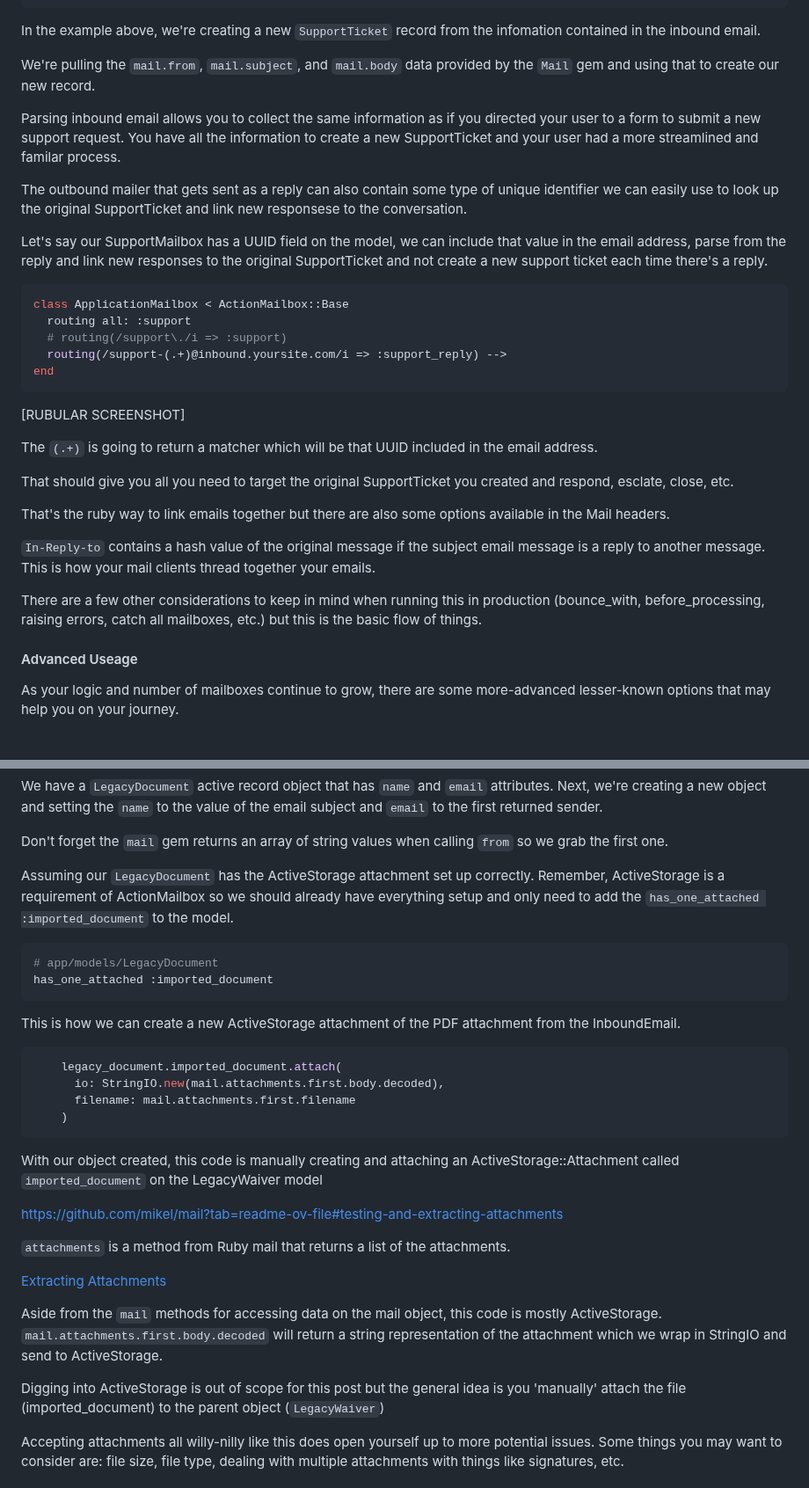
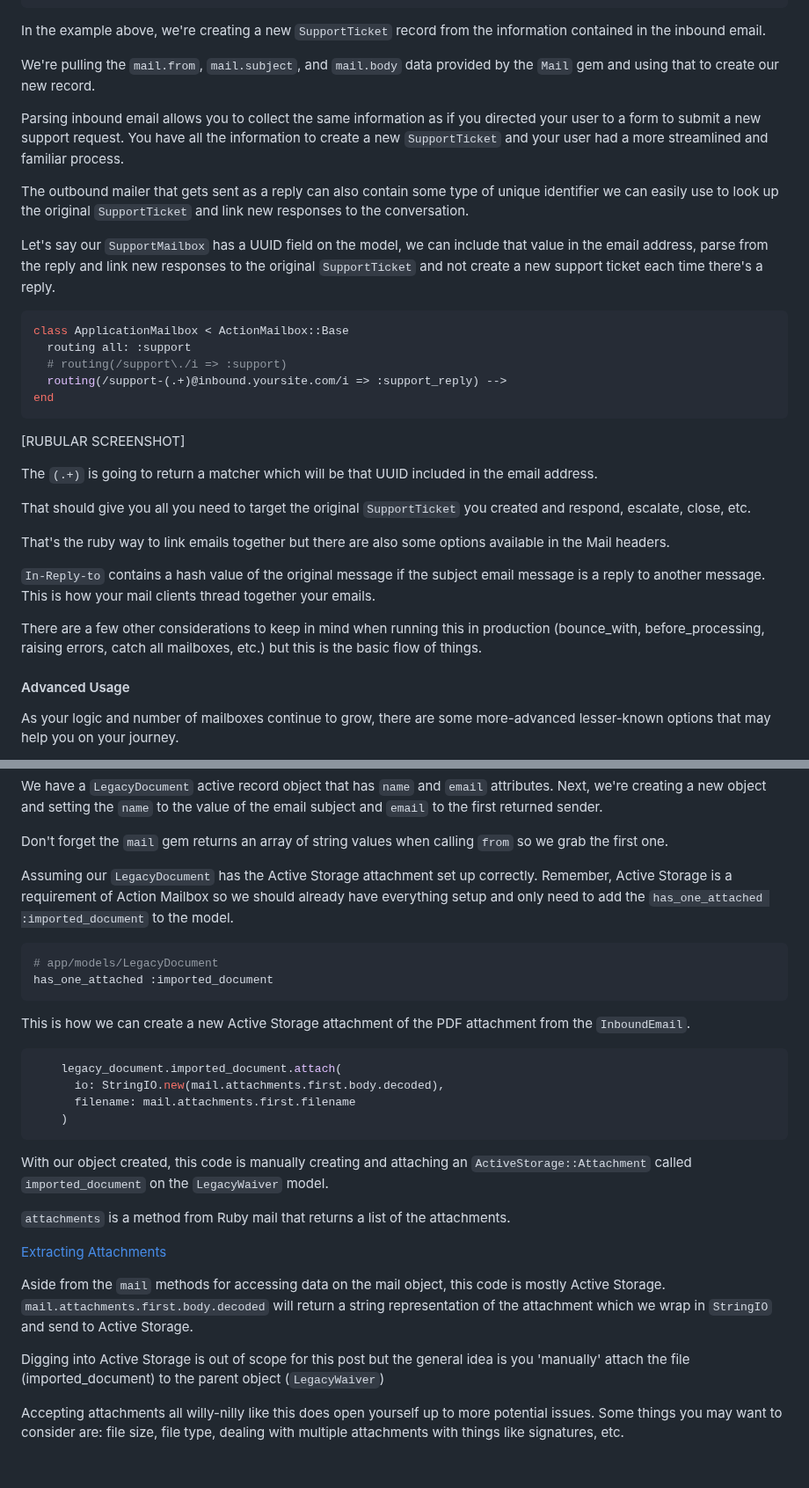
Before and after one commit to cnorm35/bridgetown-blog, a Markdown page: src/_posts/action_mailbox.md, 2 parts joined by grey strips. Shown at 88% size. Rendered like a GitHub page.

````diff
--- a/src/_posts/action_mailbox.md
+++ b/src/_posts/action_mailbox.md
@@ -341,21 +329,21 @@ class SupportMailbox < ApplicationMailbox
 end
 ```
 
-In the example above, we're creating a new `SupportTicket` record from the infomation contained in the inbound email.
+In the example above, we're creating a new `SupportTicket` record from the information contained in the inbound email.
 
 We're pulling the `mail.from`, `mail.subject`, and `mail.body` data provided by
 the `Mail` gem and using that to create our new record.
 
 Parsing inbound email allows you to collect the same information as if you directed your user to
-a form to submit a new support request. You have all the information to create a new SupportTicket and your user had a more streamlined and familar process.
+a form to submit a new support request. You have all the information to create a new `SupportTicket` and your user had a more streamlined and familiar process.
 
 The outbound mailer that gets sent as a reply can also contain some type of
-unique identifier we can easily use to look up the original SupportTicket and
-link new responsese to the conversation.
+unique identifier we can easily use to look up the original `SupportTicket` and
+link new responses to the conversation.
 
-Let's say our SupportMailbox has a UUID field on the model, we can include that
+Let's say our `SupportMailbox` has a UUID field on the model, we can include that
 value in the email address, parse from the reply and link new responses to the
-original SupportTicket and not create a new support ticket each time there's a
+original `SupportTicket` and not create a new support ticket each time there's a
 reply.
 
 ```ruby
@@ -371,8 +359,8 @@ end
 The `(.+)` is going to return a matcher which will be that UUID included in the
 email address.
 
-That should give you all you need to target the original SupportTicket you
-created and respond, esclate, close, etc.
+That should give you all you need to target the original `SupportTicket` you
+created and respond, escalate, close, etc.
 
 That's the ruby way to link emails together but there are also some options
 available in the Mail headers.
@@ -385,7 +373,7 @@ There are a few other considerations to keep in mind when running this in
 production (bounce_with, before_processing, raising errors, catch all mailboxes, etc.) but this is the basic flow of things.
 
 
-#### Advanced Useage
+#### Advanced Usage
 
 As your logic and number of mailboxes continue to grow, there are some
 more-advanced lesser-known options that may help you on your journey.
@@ -572,8 +560,8 @@ the email subject and `email` to the first returned sender.
 Don't forget the `mail` gem returns an array of string values when calling `from` so we grab
 the first one.
 
-Assuming our `LegacyDocument` has the ActiveStorage attachment set up correctly.
-Remember, ActiveStorage is a requirement of ActionMailbox so we should already
+Assuming our `LegacyDocument` has the Active Storage attachment set up correctly.
+Remember, Active Storage is a requirement of Action Mailbox so we should already
 have everything setup and only need to add the `has_one_attached
 :imported_document` to the model.
 
@@ -582,8 +570,8 @@ have everything setup and only need to add the `has_one_attached
 has_one_attached :imported_document
 ```
 
-This is how we can create a new ActiveStorage attachment of the PDF attachment
-from the InboundEmail.
+This is how we can create a new Active Storage attachment of the PDF attachment
+from the `InboundEmail`.
 
 
 ```ruby
@@ -595,20 +583,20 @@ from the InboundEmail.
 
 
 With our object created, this code is manually creating and attaching an
-ActiveStorage::Attachment called `imported_document` on the LegacyWaiver model
+`ActiveStorage::Attachment` called `imported_document` on the `LegacyWaiver` model.
 
-https://github.com/mikel/mail?tab=readme-ov-file#testing-and-extracting-attachments
+<!-- https://github.com/mikel/mail?tab=readme-ov-file#testing-and-extracting-attachments -->
 
 `attachments` is a method from Ruby mail that returns a list of the attachments.
 
 [Extracting Attachments](https://github.com/mikel/mail?tab=readme-ov-file#testing-and-extracting-attachments)
 
 Aside from the `mail` methods for accessing data on the mail object, this code
-is mostly ActiveStorage.  `mail.attachments.first.body.decoded` will return a
-string representation of the attachment which we wrap in StringIO and send to
-ActiveStorage.
+is mostly Active Storage.  `mail.attachments.first.body.decoded` will return a
+string representation of the attachment which we wrap in `StringIO` and send to
+Active Storage.
 
-Digging into ActiveStorage is out of scope for this post but the
+Digging into Active Storage is out of scope for this post but the
 general idea is you 'manually' attach the file (imported_document) to the parent object (`LegacyWaiver`)
 
 Accepting attachments all willy-nilly like this does open yourself up to more
````
Also changed, not shown: other parts of src/_posts/action_mailbox.md (+41 -53 lines).
